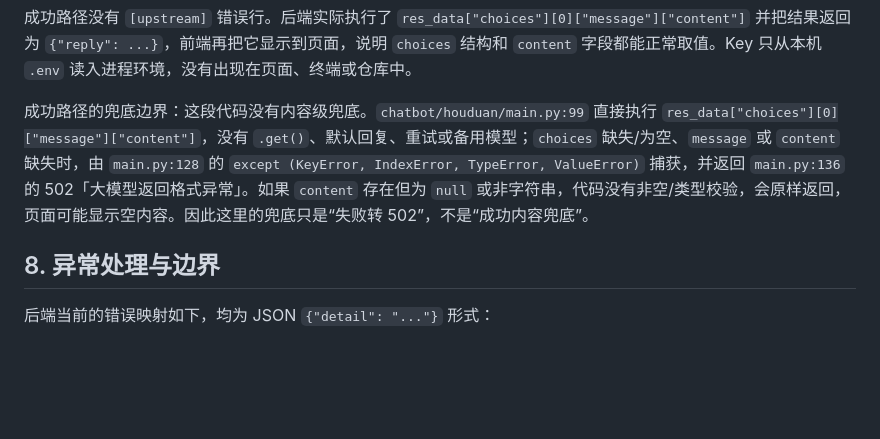
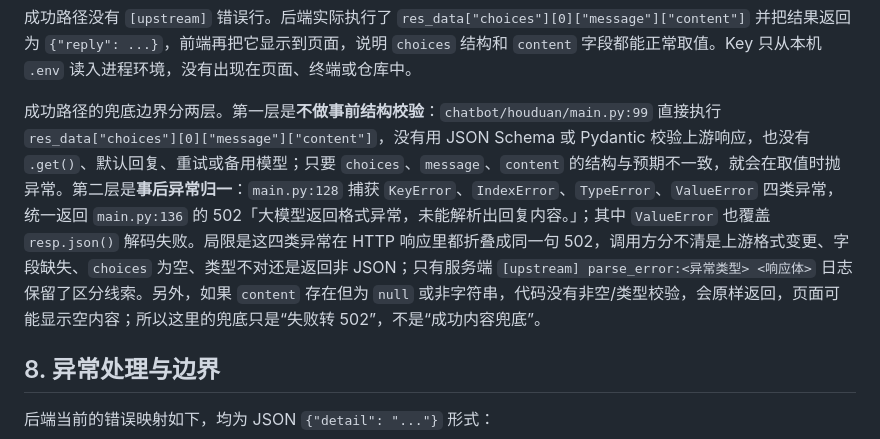
Before and after one commit to AAALittleChild/Child-the-best, a Markdown page: chatbot/REPRODUCE.md, the part around the change. Drawn GitHub-style; blank space fills up the shorter version.

Commit message:
细化成功路径兜底两层语义与局限

```diff
--- a/chatbot/REPRODUCE.md
+++ b/chatbot/REPRODUCE.md
@@ -432,7 +432,7 @@ INFO:     127.0.0.1:51929 - "POST /chat HTTP/1.1" 200 OK
 
 成功路径没有 `[upstream]` 错误行。后端实际执行了 `res_data["choices"][0]["message"]["content"]` 并把结果返回为 `{"reply": ...}`，前端再把它显示到页面，说明 `choices` 结构和 `content` 字段都能正常取值。Key 只从本机 `.env` 读入进程环境，没有出现在页面、终端或仓库中。
 
-成功路径的兜底边界：这段代码没有内容级兜底。`chatbot/houduan/main.py:99` 直接执行 `res_data["choices"][0]["message"]["content"]`，没有 `.get()`、默认回复、重试或备用模型；`choices` 缺失/为空、`message` 或 `content` 缺失时，由 `main.py:128` 的 `except (KeyError, IndexError, TypeError, ValueError)` 捕获，并返回 `main.py:136` 的 502「大模型返回格式异常」。如果 `content` 存在但为 `null` 或非字符串，代码没有非空/类型校验，会原样返回，页面可能显示空内容。因此这里的兜底只是“失败转 502”，不是“成功内容兜底”。
+成功路径的兜底边界分两层。第一层是**不做事前结构校验**：`chatbot/houduan/main.py:99` 直接执行 `res_data["choices"][0]["message"]["content"]`，没有用 JSON Schema 或 Pydantic 校验上游响应，也没有 `.get()`、默认回复、重试或备用模型；只要 `choices`、`message`、`content` 的结构与预期不一致，就会在取值时抛异常。第二层是**事后异常归一**：`main.py:128` 捕获 `KeyError`、`IndexError`、`TypeError`、`ValueError` 四类异常，统一返回 `main.py:136` 的 502「大模型返回格式异常，未能解析出回复内容。」；其中 `ValueError` 也覆盖 `resp.json()` 解码失败。局限是这四类异常在 HTTP 响应里都折叠成同一句 502，调用方分不清是上游格式变更、字段缺失、`choices` 为空、类型不对还是返回非 JSON；只有服务端 `[upstream] parse_error:<异常类型> <响应体>` 日志保留了区分线索。另外，如果 `content` 存在但为 `null` 或非字符串，代码没有非空/类型校验，会原样返回，页面可能显示空内容；所以这里的兜底只是“失败转 502”，不是“成功内容兜底”。
 
 ## 8. 异常处理与边界
 
```
